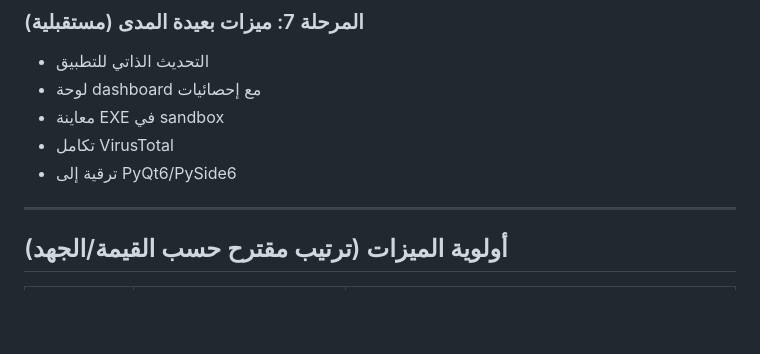
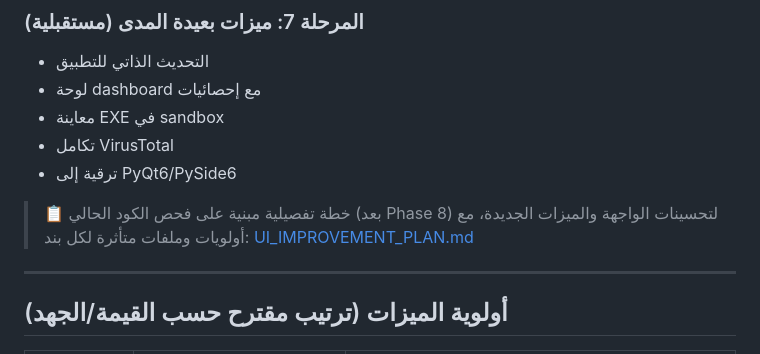
Before and after one commit to abosalehg-ui/python_to_exe, a Markdown page: IDEAS.md, the part around the change. Drawn GitHub-style; blank space fills up the shorter version.

```diff
--- a/IDEAS.md
+++ b/IDEAS.md
@@ -315,6 +315,10 @@ python_to_exe/
 - تكامل VirusTotal
 - ترقية إلى PyQt6/PySide6
 
+> 📋 خطة تفصيلية مبنية على فحص الكود الحالي (بعد Phase 8) لتحسينات الواجهة
+> والميزات الجديدة، مع أولويات وملفات متأثرة لكل بند:
+> [UI_IMPROVEMENT_PLAN.md](UI_IMPROVEMENT_PLAN.md)
+
 ---
 
 ## أولوية الميزات (ترتيب مقترح حسب القيمة/الجهد)
```
Also changed, not shown: UI_IMPROVEMENT_PLAN.md (added, +230 -0 lines).
